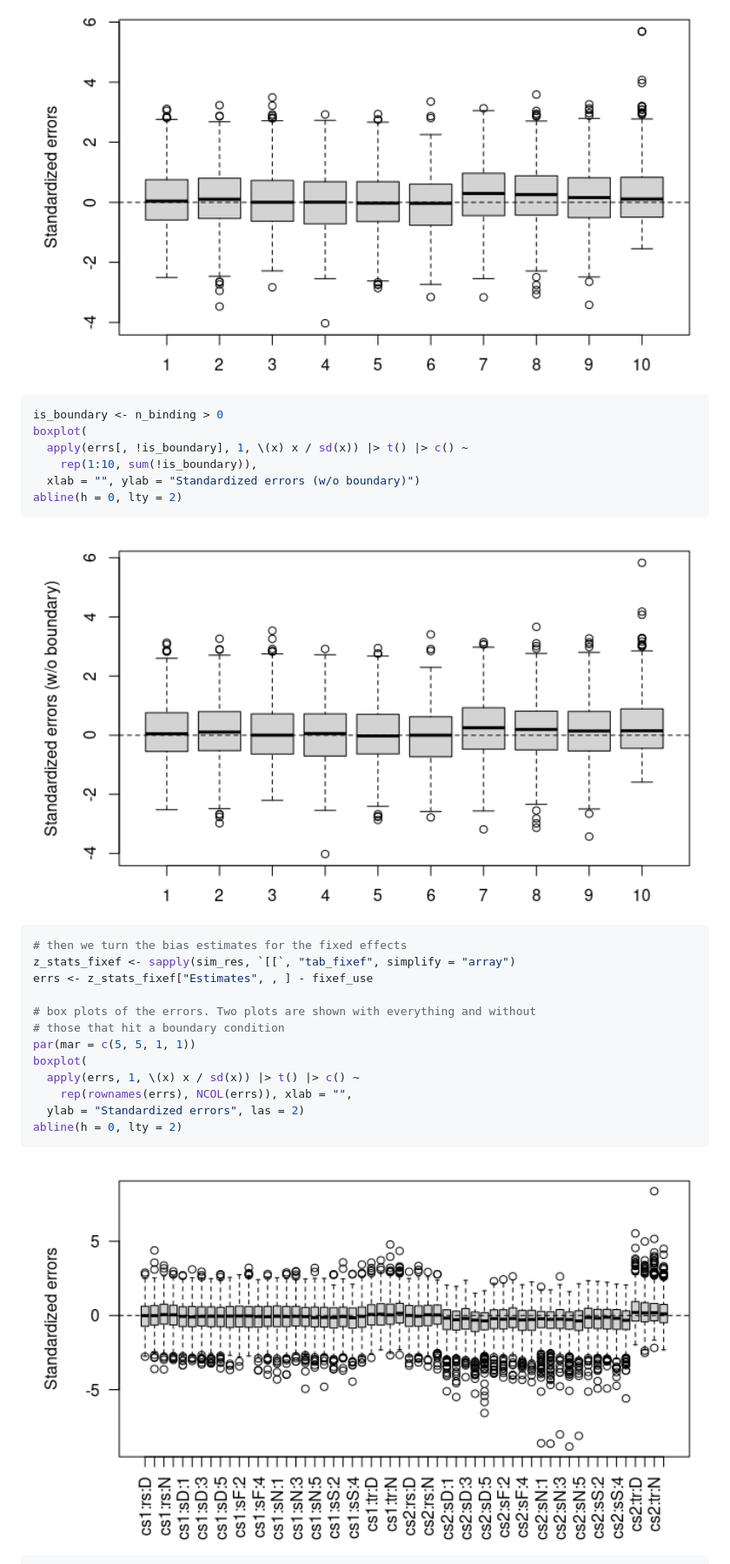
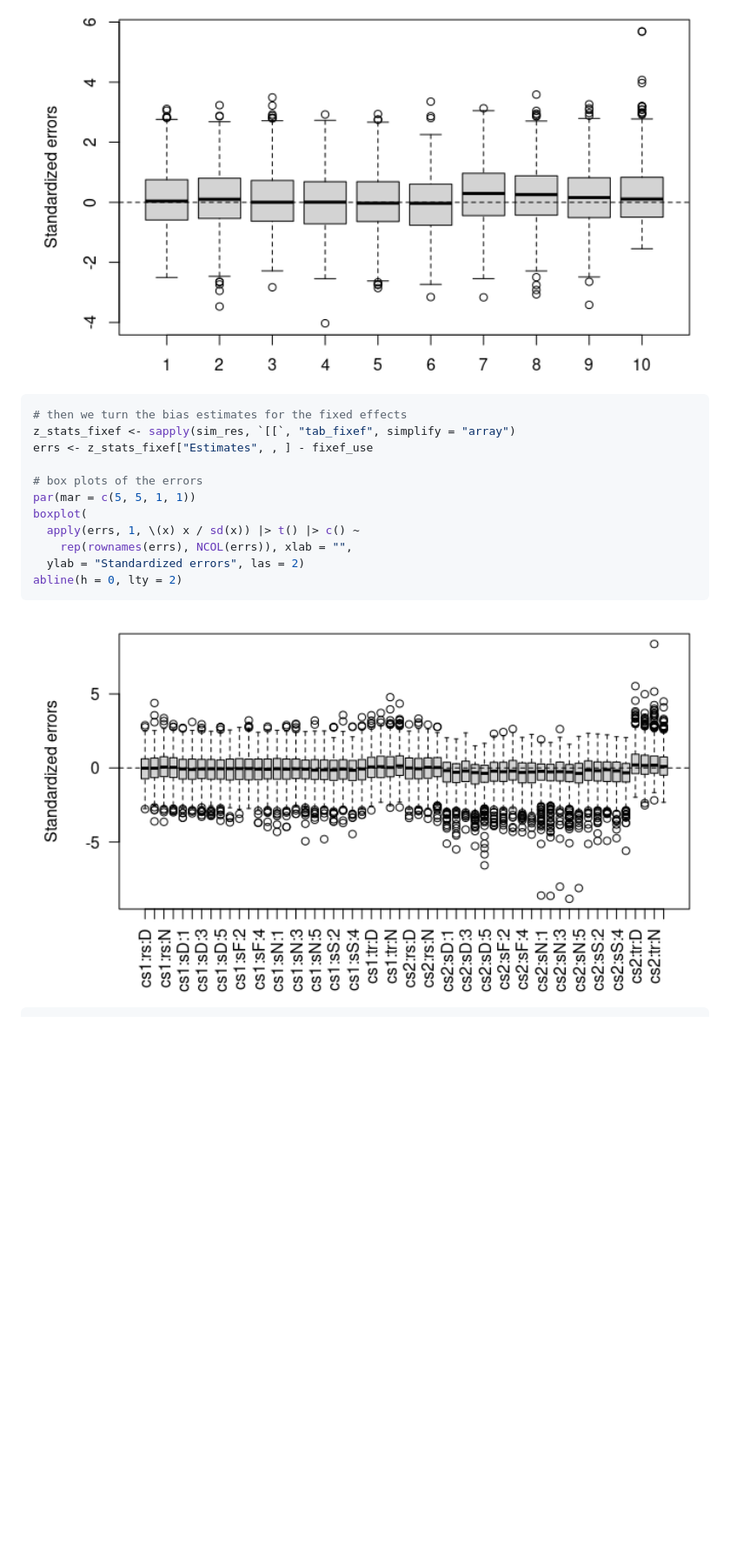
Before and after one commit to boennecd/mmcif, a Markdown page: examples/prostate-sims.md, the part around the change printed below. Shown: that part at 87% size. Drawn GitHub-style; pictures changed too: examples/figures/prostate/sims-bias_show_res-2.png, examples/figures/prostate/sims-bias_show_res-3.png; blank space fills up the shorter version.

````diff
--- a/examples/prostate-sims.md
+++ b/examples/prostate-sims.md
@@ -409,23 +402,11 @@ abline(h = 0, lty = 2)
 <img src="figures/prostate/sims-bias_show_res-1.png" width="100%" />
 
 ``` r
-is_boundary <- n_binding > 0
-boxplot(
-  apply(errs[, !is_boundary], 1, \(x) x / sd(x)) |> t() |> c() ~
-    rep(1:10, sum(!is_boundary)),
-  xlab = "", ylab = "Standardized errors (w/o boundary)")
-abline(h = 0, lty = 2)
-```
-
-<img src="figures/prostate/sims-bias_show_res-2.png" width="100%" />
-
-``` r
 # then we turn the bias estimates for the fixed effects
 z_stats_fixef <- sapply(sim_res, `[[`, "tab_fixef", simplify = "array")
 errs <- z_stats_fixef["Estimates", , ] - fixef_use
 
-# box plots of the errors. Two plots are shown with everything and without
-# those that hit a boundary condition
+# box plots of the errors
 par(mar = c(5, 5, 1, 1))
 boxplot(
   apply(errs, 1, \(x) x / sd(x)) |> t() |> c() ~
@@ -434,6 +415,6 @@ boxplot(
 abline(h = 0, lty = 2)
 ```
 
-<img src="figures/prostate/sims-bias_show_res-3.png" width="100%" />
+<img src="figures/prostate/sims-bias_show_res-2.png" width="100%" />
 
 ``` r
````
Also changed, not shown: other parts of examples/prostate-sims.md (+34 -80 lines), examples/figures/prostate/sims-bias_show_res-4.png, 1 other file.
